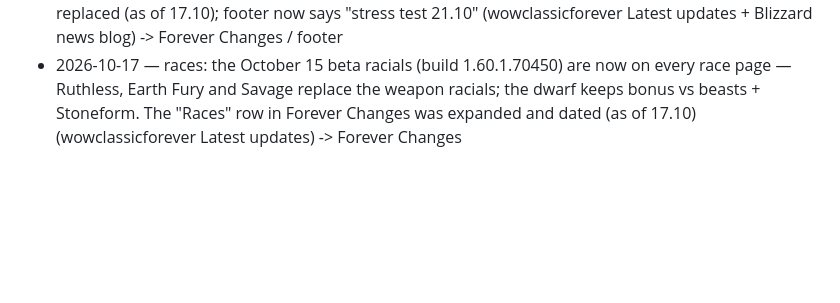
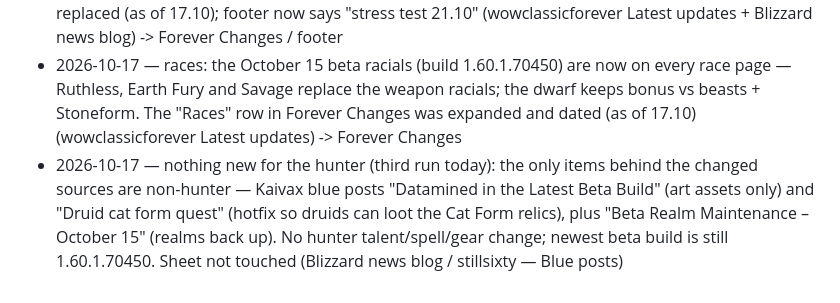
Before and after one commit to RGX78/wow-forever-hunter, a Markdown page: NEWSY.md, the part around the change. Rendered like a GitHub page; blank space fills up the shorter version.

```diff
--- a/NEWSY.md
+++ b/NEWSY.md
@@ -93,3 +93,4 @@ Rule: **do not add again** anything from the "Already in the sheet" list. Log ne
 - 2026-10-16 — pet family icons added (Pet tab): 7 families in the table + Wolf/Tallstrider in the family-buffs note (emoji replaced with in-game icons)
 - 2026-10-17 — stress test date changed (wowclassicforever, Oct 17 / Blizzard news): it is now October 21, 19:00 CEST (Europe) / 2:00 p.m. PDT (Americas), on the launch servers, open to any WoW account for a few hours and every character is deleted afterwards. Old "Oct 19" line in Forever Changes replaced (as of 17.10); footer now says "stress test 21.10" (wowclassicforever Latest updates + Blizzard news blog) -> Forever Changes / footer
 - 2026-10-17 — races: the October 15 beta racials (build 1.60.1.70450) are now on every race page — Ruthless, Earth Fury and Savage replace the weapon racials; the dwarf keeps bonus vs beasts + Stoneform. The "Races" row in Forever Changes was expanded and dated (as of 17.10) (wowclassicforever Latest updates) -> Forever Changes
+- 2026-10-17 — nothing new for the hunter (third run today): the only items behind the changed sources are non-hunter — Kaivax blue posts "Datamined in the Latest Beta Build" (art assets only) and "Druid cat form quest" (hotfix so druids can loot the Cat Form relics), plus "Beta Realm Maintenance – October 15" (realms back up). No hunter talent/spell/gear change; newest beta build is still 1.60.1.70450. Sheet not touched (Blizzard news blog / stillsixty — Blue posts)
```
Also changed, not shown: RAPORTY.md (+8 -0 lines).
